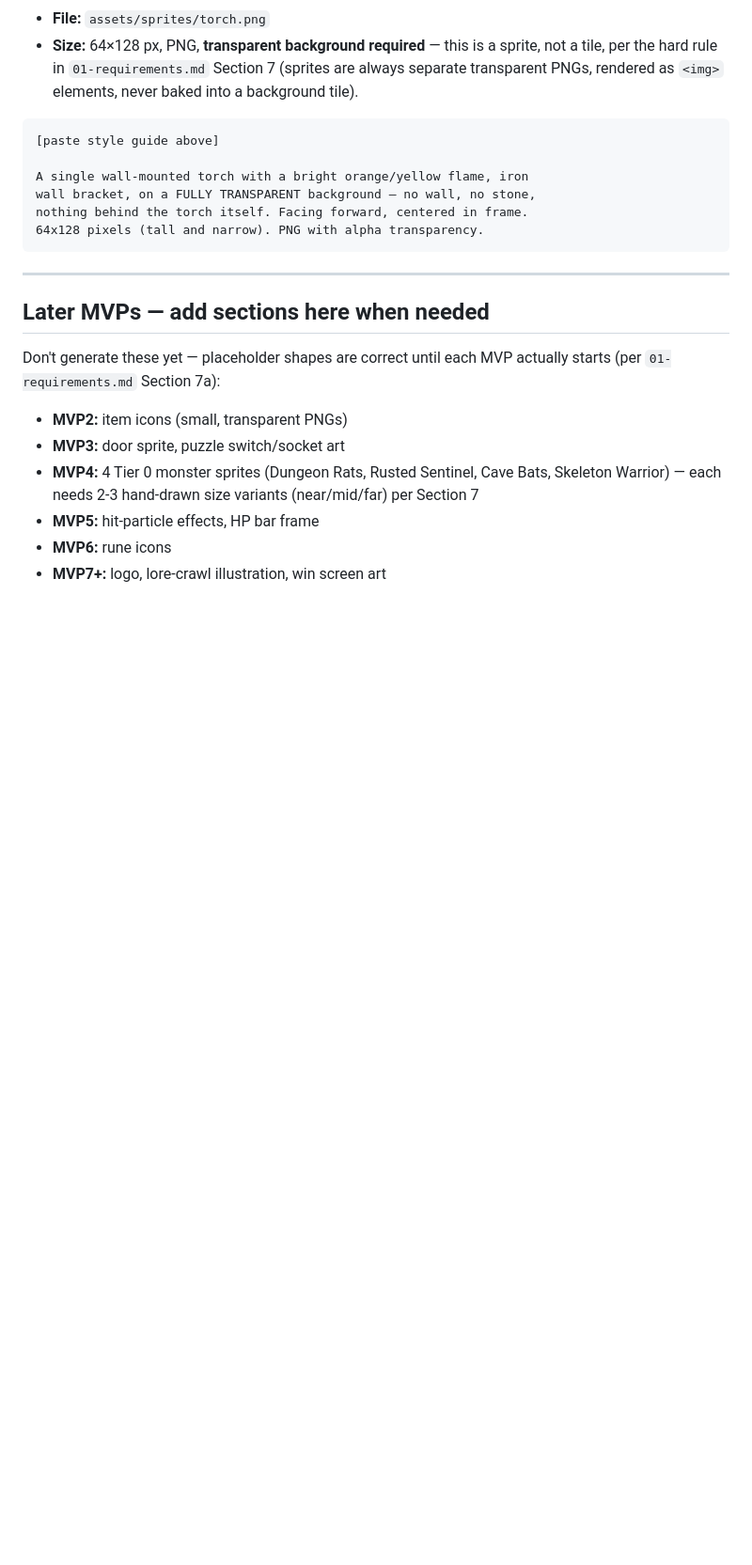
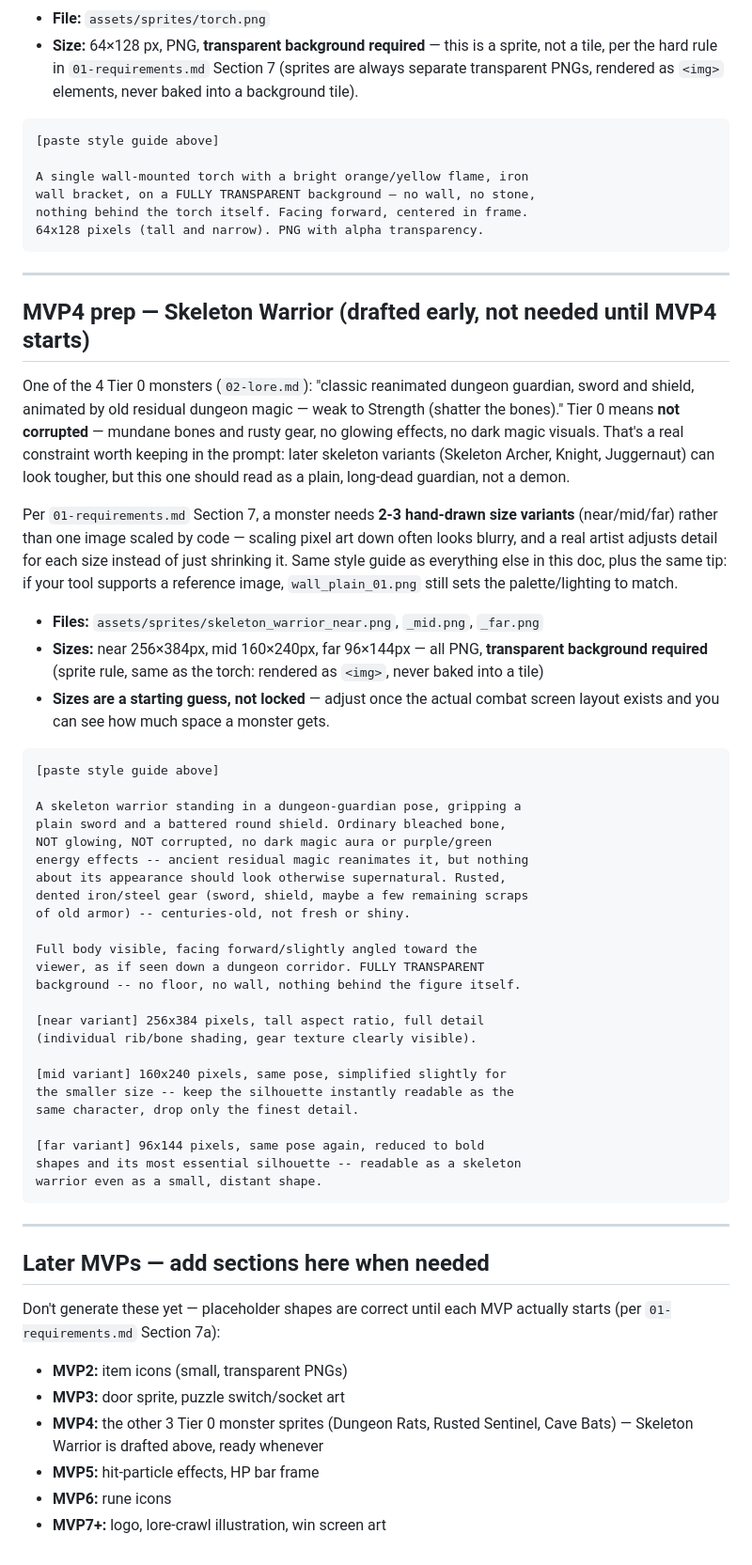
Before and after one commit to HutchNBoots/DungeonEngine, a Markdown page: docs/05-art-generation-prompts.md, the part around the change. Shown at 94% size. Drawn GitHub-style; blank space fills up the shorter version.

Commit message:
Draft the Skeleton Warrior art prompt ahead of MVP4
Not wiring anything in yet -- MVP3 isn't even confirmed done, and
placeholder-first still applies to monsters until MVP4 actually
starts. This just gets the prompt ready early, same as the wall/
floor/ceiling prompts were drafted before MVP1 needed them.

Follows the lore doc's actual description (sword and shield, mundane
reanimated guardian) and calls out the one easy mistake to make:
Tier 0 means NOT corrupted, so no glowing/dark-magic visual effects
that later, more dangerous skeleton variants could have. Specifies
near/mid/far size variants per Section 7's rule against pure
code-scaling for monsters.

Co-Authored-By: Claude Sonnet 5 <noreply@anthropic.com>
Claude-Session: https://claude.ai/code/session_01F5VApziiYVa25fFTjMiAUr

````diff
--- a/docs/05-art-generation-prompts.md
+++ b/docs/05-art-generation-prompts.md
@@ -111,13 +111,52 @@ nothing behind the torch itself. Facing forward, centered in frame.
 
 ---
 
+## MVP4 prep — Skeleton Warrior (drafted early, not needed until MVP4 starts)
+
+One of the 4 Tier 0 monsters (`02-lore.md`): "classic reanimated dungeon guardian, sword and shield, animated by old residual dungeon magic — weak to Strength (shatter the bones)." Tier 0 means **not corrupted** — mundane bones and rusty gear, no glowing effects, no dark magic visuals. That's a real constraint worth keeping in the prompt: later skeleton variants (Skeleton Archer, Knight, Juggernaut) can look tougher, but this one should read as a plain, long-dead guardian, not a demon.
+
+Per `01-requirements.md` Section 7, a monster needs **2-3 hand-drawn size variants** (near/mid/far) rather than one image scaled by code — scaling pixel art down often looks blurry, and a real artist adjusts detail for each size instead of just shrinking it. Same style guide as everything else in this doc, plus the same tip: if your tool supports a reference image, `wall_plain_01.png` still sets the palette/lighting to match.
+
+- **Files:** `assets/sprites/skeleton_warrior_near.png`, `_mid.png`, `_far.png`
+- **Sizes:** near 256×384px, mid 160×240px, far 96×144px — all PNG, **transparent background required** (sprite rule, same as the torch: rendered as `<img>`, never baked into a tile)
+- **Sizes are a starting guess, not locked** — adjust once the actual combat screen layout exists and you can see how much space a monster gets.
+
+```
+[paste style guide above]
+
+A skeleton warrior standing in a dungeon-guardian pose, gripping a
+plain sword and a battered round shield. Ordinary bleached bone,
+NOT glowing, NOT corrupted, no dark magic aura or purple/green
+energy effects -- ancient residual magic reanimates it, but nothing
+about its appearance should look otherwise supernatural. Rusted,
+dented iron/steel gear (sword, shield, maybe a few remaining scraps
+of old armor) -- centuries-old, not fresh or shiny.
+
+Full body visible, facing forward/slightly angled toward the
+viewer, as if seen down a dungeon corridor. FULLY TRANSPARENT
+background -- no floor, no wall, nothing behind the figure itself.
+
+[near variant] 256x384 pixels, tall aspect ratio, full detail
+(individual rib/bone shading, gear texture clearly visible).
+
+[mid variant] 160x240 pixels, same pose, simplified slightly for
+the smaller size -- keep the silhouette instantly readable as the
+same character, drop only the finest detail.
+
+[far variant] 96x144 pixels, same pose again, reduced to bold
+shapes and its most essential silhouette -- readable as a skeleton
+warrior even as a small, distant shape.
+```
+
+---
+
 ## Later MVPs — add sections here when needed
 
 Don't generate these yet — placeholder shapes are correct until each MVP actually starts (per `01-requirements.md` Section 7a):
 
 - **MVP2:** item icons (small, transparent PNGs)
 - **MVP3:** door sprite, puzzle switch/socket art
-- **MVP4:** 4 Tier 0 monster sprites (Dungeon Rats, Rusted Sentinel, Cave Bats, Skeleton Warrior) — each needs 2-3 hand-drawn size variants (near/mid/far) per Section 7
+- **MVP4:** the other 3 Tier 0 monster sprites (Dungeon Rats, Rusted Sentinel, Cave Bats) — Skeleton Warrior is drafted above, ready whenever
 - **MVP5:** hit-particle effects, HP bar frame
 - **MVP6:** rune icons
 - **MVP7+:** logo, lore-crawl illustration, win screen art
````
